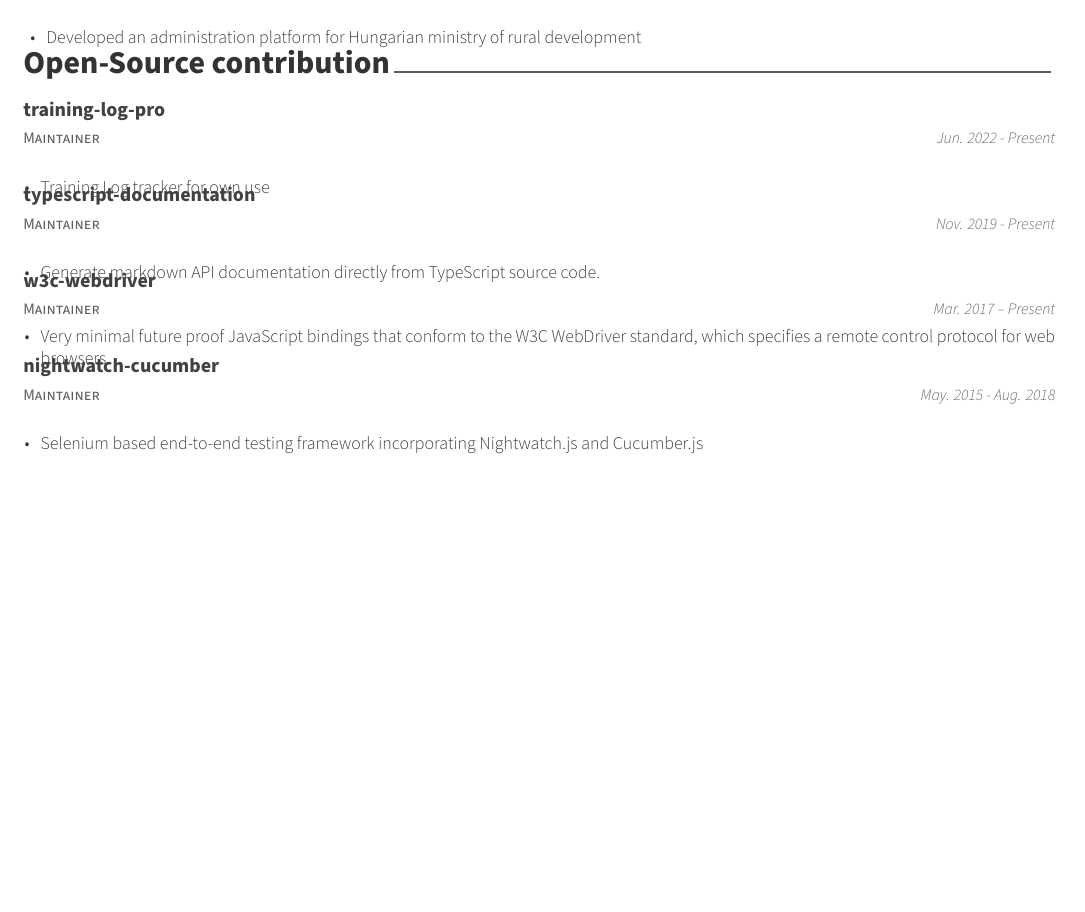
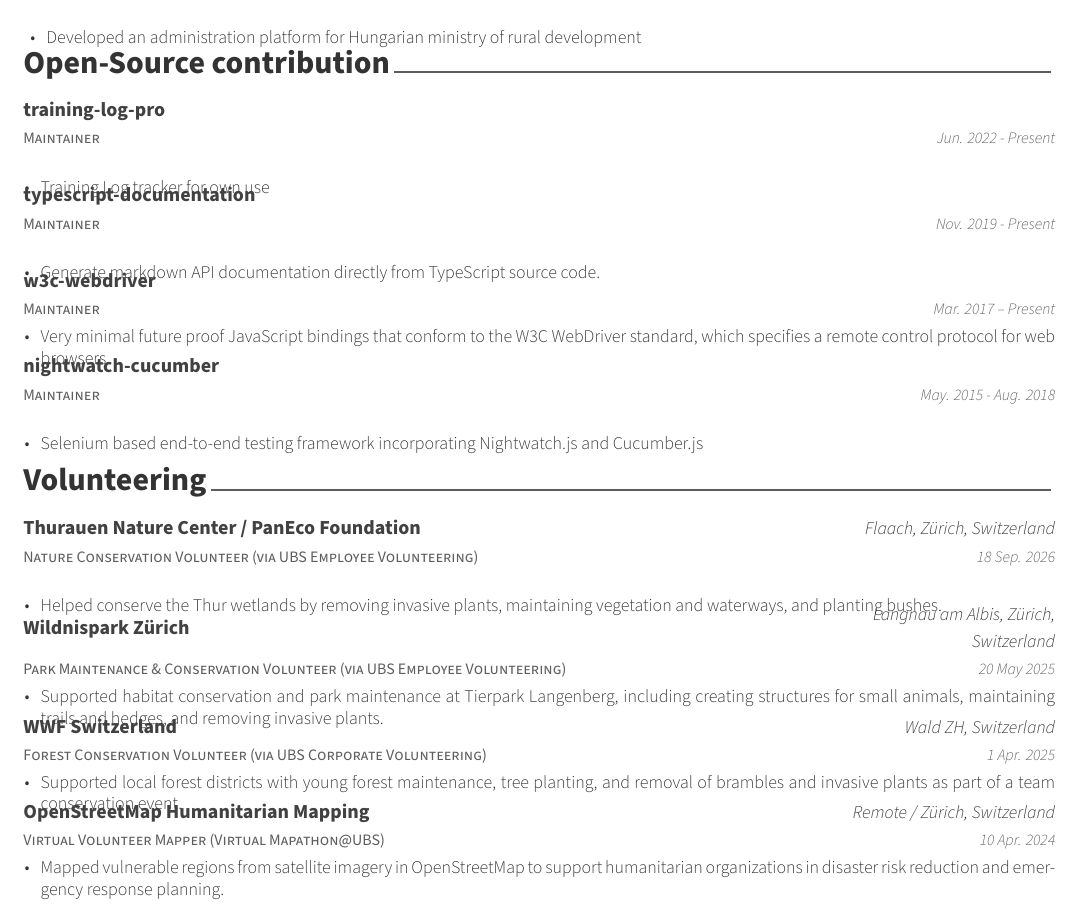
Before and after one commit to mucsi96/cv, a LaTeX CV (main.tex, which reads volunteering.tex): part of page 2 of 2, cut so that both start at the same text, the shorter picture padded with empty space. Compiled offline with XeLaTeX.

Commit message:
Add volunteering and automated PDF releases

```diff
--- /dev/null
+++ b/volunteering.tex
@@ -0,0 +1,61 @@
+%-------------------------------------------------------------------------------
+% SECTION TITLE
+%-------------------------------------------------------------------------------
+\cvsection{Volunteering}
+
+
+%-------------------------------------------------------------------------------
+% CONTENT
+%-------------------------------------------------------------------------------
+\begin{cventries}
+
+%---------------------------------------------------------
+  \cventry
+    {Nature Conservation Volunteer (via UBS Employee Volunteering)} % Role
+    {Thurauen Nature Center / PanEco Foundation} % Organization
+    {Flaach, Zürich, Switzerland} % Location
+    {18 Sep. 2026} % Date(s)
+    {
+      \begin{cvitems} % Description(s) of contributions
+        \item {Helped conserve the Thur wetlands by removing invasive plants, maintaining vegetation and waterways, and planting bushes.}
+      \end{cvitems}
+    }
+
+%---------------------------------------------------------
+  \cventry
+    {Park Maintenance \& Conservation Volunteer (via UBS Employee Volunteering)} % Role
+    {Wildnispark Zürich} % Organization
+    {Langnau am Albis, Zürich, Switzerland} % Location
+    {20 May 2025} % Date(s)
+    {
+      \begin{cvitems} % Description(s) of contributions
+        \item {Supported habitat conservation and park maintenance at Tierpark Langenberg, including creating structures for small animals, maintaining trails and hedges, and removing invasive plants.}
+      \end{cvitems}
+    }
+
+%---------------------------------------------------------
+  \cventry
+    {Forest Conservation Volunteer (via UBS Corporate Volunteering)} % Role
+    {WWF Switzerland} % Organization
+    {Wald ZH, Switzerland} % Location
+    {1 Apr. 2025} % Date(s)
+    {
+      \begin{cvitems} % Description(s) of contributions
+        \item {Supported local forest districts with young forest maintenance, tree planting, and removal of brambles and invasive plants as part of a team conservation event.}
+      \end{cvitems}
+    }
+
+%---------------------------------------------------------
+  \cventry
+    {Virtual Volunteer Mapper (Virtual Mapathon@UBS)} % Role
+    {OpenStreetMap Humanitarian Mapping} % Organization
+    {Remote / Zürich, Switzerland} % Location
+    {10 Apr. 2024} % Date(s)
+    {
+      \begin{cvitems} % Description(s) of contributions
+        \item {Mapped vulnerable regions from satellite imagery in OpenStreetMap to support humanitarian organizations in disaster risk reduction and emergency response planning.}
+      \end{cvitems}
+    }
+
+%---------------------------------------------------------
+\end{cventries}
```
Also changed, not shown: .github/workflows/cv.yml (added, +56 -0 lines), main.tex (+1 -0 lines), README.md.
